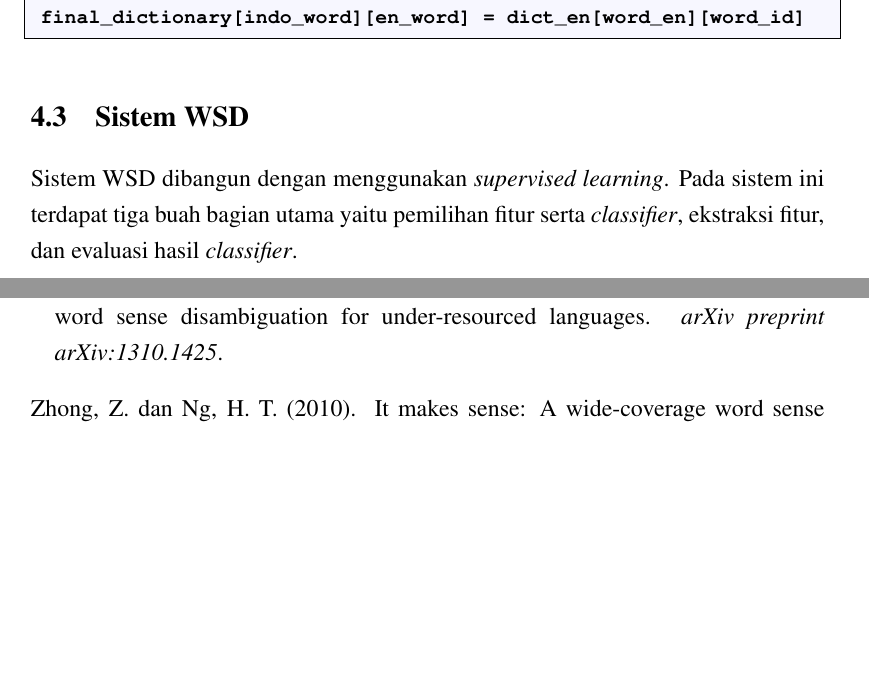
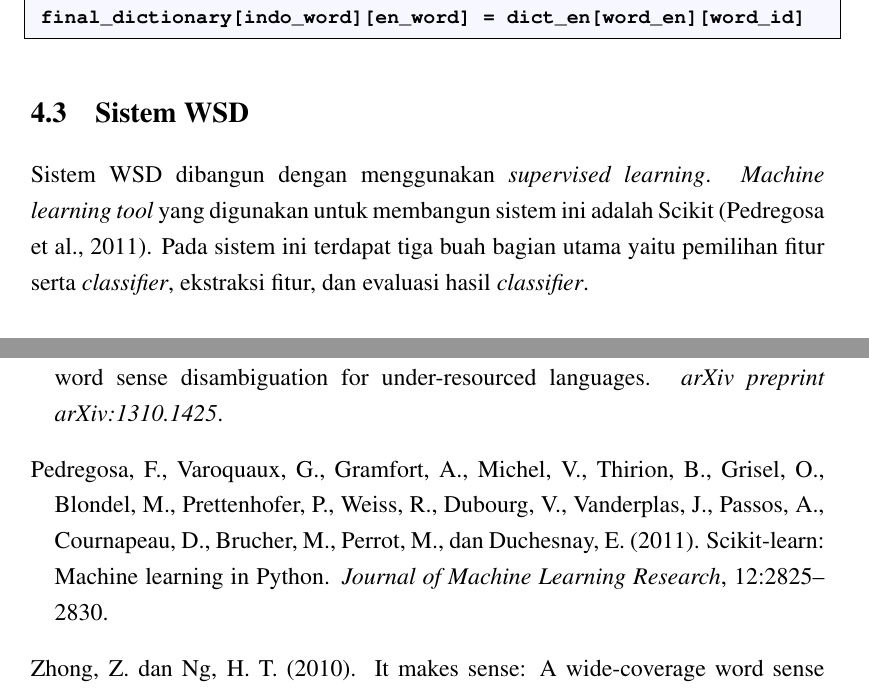
Before and after one commit to adityarama1210/Skripsi, a LaTeX thesis (Skripsi From Template/Latex/skripsi.tex, which reads Skripsi From Template/Latex/bab4.tex, Skripsi From Template/Latex/skripsi.bib): two parts of pages 28 and 48 of 48, joined at a grey line, cut so that both start at the same text, the shorter picture padded with empty space. The pictures show the PDF file Skripsi From Template/Latex/skripsi.pdf that the author committed with the source.

Commit message:
add scikit citation

```diff
--- a/Skripsi From Template/Latex/bab4.tex
+++ b/Skripsi From Template/Latex/bab4.tex
@@ -60,7 +60,7 @@ final_dictionary[indo_word][en_word] = dict_en[word_en][word_id]
 
 %-----------------------------------------------------------------------------%
 \section{Sistem WSD}
-Sistem WSD dibangun dengan menggunakan \textit{supervised learning}. Pada sistem ini terdapat tiga buah bagian utama yaitu pemilihan fitur serta \textit{classifier}, ekstraksi fitur, dan evaluasi hasil \textit{classifier}.
+Sistem WSD dibangun dengan menggunakan \textit{supervised learning}. \textit{Machine learning tool} yang digunakan untuk membangun sistem ini adalah Scikit \citep{scikit-learn}. Pada sistem ini terdapat tiga buah bagian utama yaitu pemilihan fitur serta \textit{classifier}, ekstraksi fitur, dan evaluasi hasil \textit{classifier}.
 
 \subsection{Pemilihan Fitur dan \textit{Classifier}}
 Terdapat tiga buah fitur pada penelitian ini yang terdiri dari:
--- a/Skripsi From Template/Latex/skripsi.bib
+++ b/Skripsi From Template/Latex/skripsi.bib
@@ -695,3 +701,8 @@ misc{misc,
+	journal={Journal of Machine Learning Research},
+	volume={12},
+	pages={2825--2830},
+	year={2011}
+}
 @inproceedings{gale1992one,
 	title={One sense per discourse},
 	author={Gale, William A and Church, Kenneth W and Yarowsky, David},
```
Also changed, not shown: Skripsi From Template/Latex/skripsi.bbl, Skripsi From Template/Latex/skripsi.pdf, Skripsi From Template/Latex/skripsi.bib (6 more changed lines), 5 other files.
